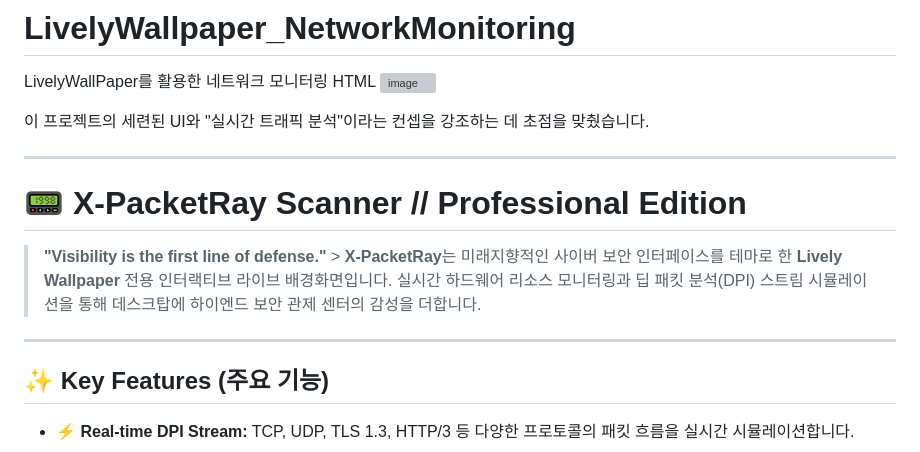
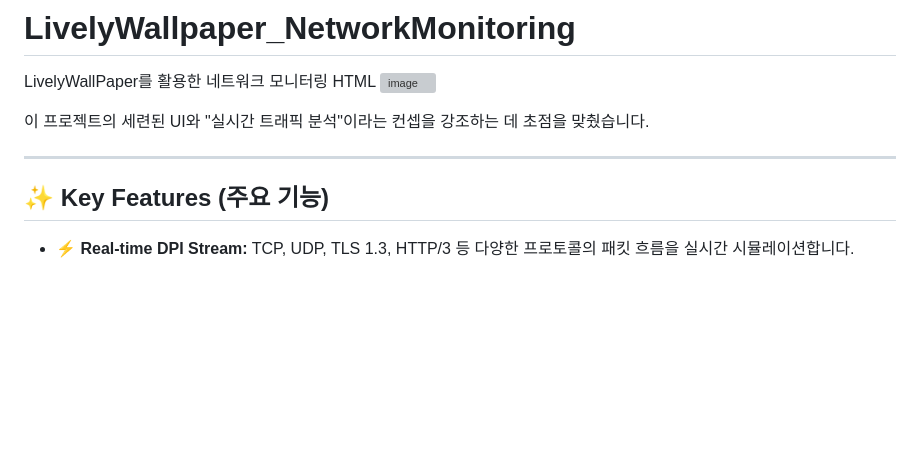
Before and after one commit to incogition/LivelyWallpaper_NetworkMonitoring, a Markdown page: README.md, the part around the change. GitHub-like rendering; blank space fills up the shorter version; grey boxes are pictures that could not be loaded.

```diff
--- a/README.md
+++ b/README.md
@@ -7,11 +7,6 @@ LivelyWallPaper를 활용한 네트워크 모니터링 HTML
 
 ---
 
-# 📟 X-PacketRay Scanner // Professional Edition
-
-> **"Visibility is the first line of defense."** > **X-PacketRay**는 미래지향적인 사이버 보안 인터페이스를 테마로 한 **Lively Wallpaper** 전용 인터랙티브 라이브 배경화면입니다. 실시간 하드웨어 리소스 모니터링과 딥 패킷 분석(DPI) 스트림 시뮬레이션을 통해 데스크탑에 하이엔드 보안 관제 센터의 감성을 더합니다.
-
----
 
 ## ✨ Key Features (주요 기능)
 
```
